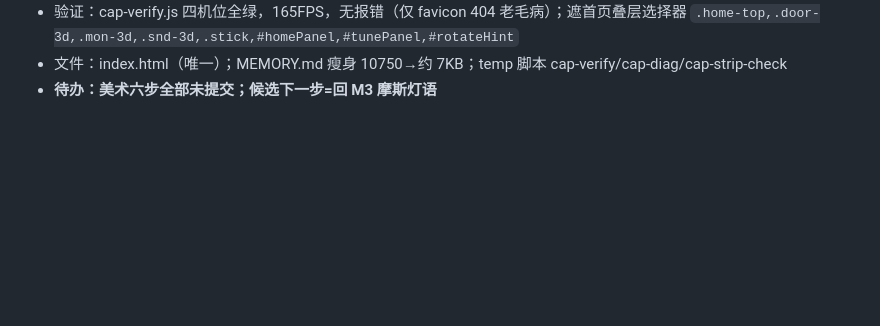
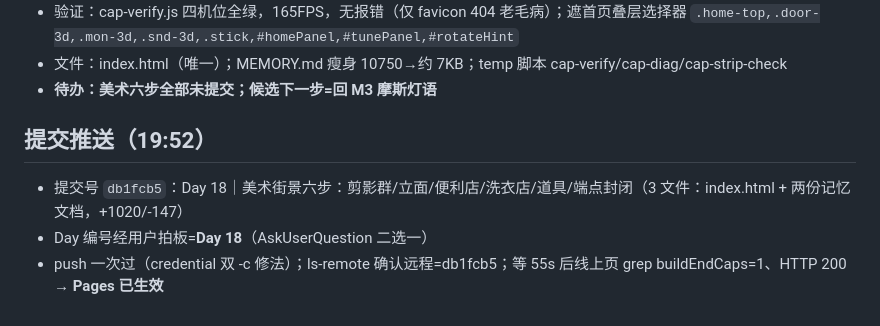
Before and after one commit to Soren-yeyey/Soren2077, a Markdown page: .workbuddy/memory/2026-10-06.md, the part around the change. Drawn GitHub-style; blank space fills up the shorter version.

Commit message:
Day 18｜补记db1fcb5 提交与推送结果

```diff
--- a/.workbuddy/memory/2026-10-06.md
+++ b/.workbuddy/memory/2026-10-06.md
@@ -127,3 +127,9 @@
 - 验证：cap-verify.js 四机位全绿，165FPS，无报错（仅 favicon 404 老毛病）；遮首页叠层选择器 `.home-top,.door-3d,.mon-3d,.snd-3d,.stick,#homePanel,#tunePanel,#rotateHint`
 - 文件：index.html（唯一）；MEMORY.md 瘦身 10750→约 7KB；temp 脚本 cap-verify/cap-diag/cap-strip-check
 - **待办：美术六步全部未提交；候选下一步=回 M3 摩斯灯语**
+
+## 提交推送（19:52）
+
+- 提交号 `db1fcb5`：Day 18｜美术街景六步：剪影群/立面/便利店/洗衣店/道具/端点封闭（3 文件：index.html + 两份记忆文档，+1020/-147）
+- Day 编号经用户拍板=**Day 18**（AskUserQuestion 二选一）
+- push 一次过（credential 双 -c 修法）；ls-remote 确认远程=db1fcb5；等 55s 后线上页 grep buildEndCaps=1、HTTP 200 → **Pages 已生效**
```
